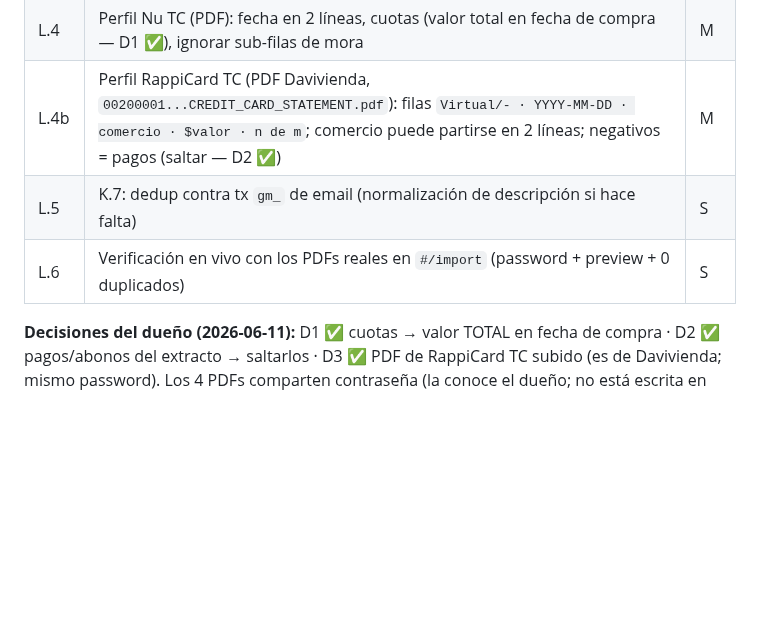
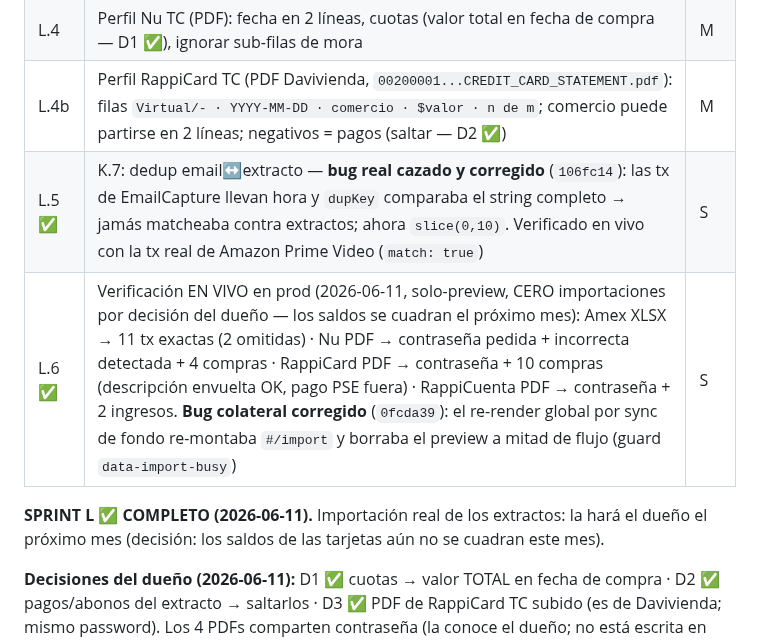
Before and after one commit to alejandror1367/FinanceOS, a Markdown page: docs/Roadmap-Maestro.md, the part around the change. Rendered like a GitHub page; blank space fills up the shorter version.

```diff
--- a/docs/Roadmap-Maestro.md
+++ b/docs/Roadmap-Maestro.md
@@ -407,8 +407,11 @@ Amex PESOS/DOLARES + XLSX, RappiCuenta). PDFs reales en `tests/fixtures/import/p
 | L.3 ✅ | Amex por XLSX: `parseExcelRaw` (todas las hojas crudas) + `EXCEL_PROFILES`/`detectExcelBank` — perfil `amex_bancolombia`: solo "Movimientos durante el periodo", el signo decide (abonos/reversos fuera, D2), valor TOTAL de compras en cuotas (D1), hoja DOLARES → items USD. Test real: 11 items del XLSX verdadero | M |
 | L.4 | Perfil Nu TC (PDF): fecha en 2 líneas, cuotas (valor total en fecha de compra — D1 ✅), ignorar sub-filas de mora | M |
 | L.4b | Perfil RappiCard TC (PDF Davivienda, `00200001...CREDIT_CARD_STATEMENT.pdf`): filas `Virtual/- · YYYY-MM-DD · comercio · $valor · n de m`; comercio puede partirse en 2 líneas; negativos = pagos (saltar — D2 ✅) | M |
-| L.5 | K.7: dedup contra tx `gm_` de email (normalización de descripción si hace falta) | S |
-| L.6 | Verificación en vivo con los PDFs reales en `#/import` (password + preview + 0 duplicados) | S |
+| L.5 ✅ | K.7: dedup email↔extracto — **bug real cazado y corregido** (`106fc14`): las tx de EmailCapture llevan hora y `dupKey` comparaba el string completo → jamás matcheaba contra extractos; ahora `slice(0,10)`. Verificado en vivo con la tx real de Amazon Prime Video (`match: true`) | S |
+| L.6 ✅ | Verificación EN VIVO en prod (2026-06-11, solo-preview, CERO importaciones por decisión del dueño — los saldos se cuadran el próximo mes): Amex XLSX → 11 tx exactas (2 omitidas) · Nu PDF → contraseña pedida + incorrecta detectada + 4 compras · RappiCard PDF → contraseña + 10 compras (descripción envuelta OK, pago PSE fuera) · RappiCuenta PDF → contraseña + 2 ingresos. **Bug colateral corregido** (`0fcda39`): el re-render global por sync de fondo re-montaba `#/import` y borraba el preview a mitad de flujo (guard `data-import-busy`) | S |
+
+**SPRINT L ✅ COMPLETO (2026-06-11).** Importación real de los extractos: la hará el dueño
+el próximo mes (decisión: los saldos de las tarjetas aún no se cuadran este mes).
 
 **Decisiones del dueño (2026-06-11):** D1 ✅ cuotas → valor TOTAL en fecha de compra ·
 D2 ✅ pagos/abonos del extracto → saltarlos · D3 ✅ PDF de RappiCard TC subido
```
Also changed, not shown: docs/TechnicalDebt.md (+7 -0 lines).
